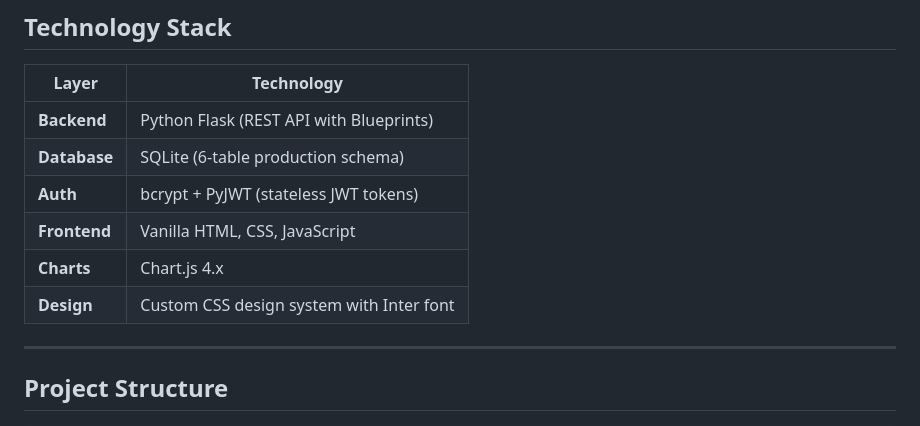
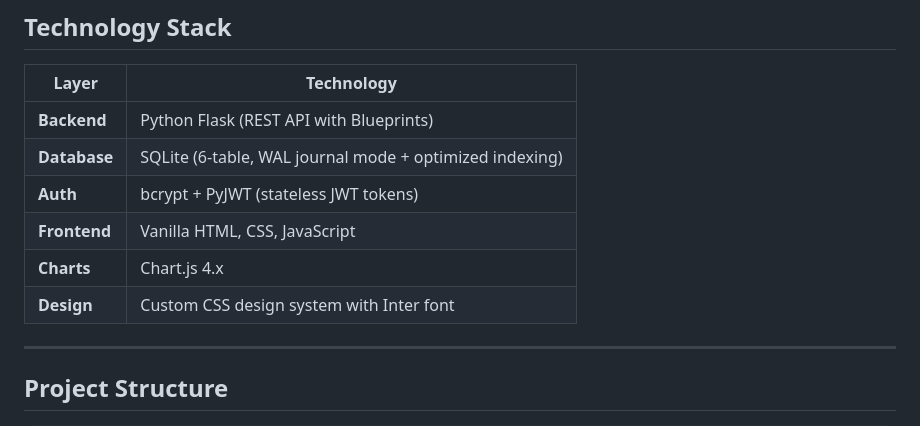
Before and after one commit to RishiBuilds/SecureVote, a Markdown page: README.md, the part around one of its changes. Rendered like a GitHub page.

```diff
--- a/README.md
+++ b/README.md
@@ -34,11 +34,11 @@ SecureVote is a production-grade web application that demonstrates real-world se
 | Layer        | Technology                               |
 | ------------ | ---------------------------------------- |
 | **Backend**  | Python Flask (REST API with Blueprints)  |
-| **Database** | SQLite (6-table production schema)       |
-| **Auth**     | bcrypt + PyJWT (stateless JWT tokens)    |
-| **Frontend** | Vanilla HTML, CSS, JavaScript            |
-| **Charts**   | Chart.js 4.x                             |
-| **Design**   | Custom CSS design system with Inter font |
+| **Database**   | SQLite (6-table, WAL journal mode + optimized indexing) |
+| **Auth**       | bcrypt + PyJWT (stateless JWT tokens)                   |
+| **Frontend**   | Vanilla HTML, CSS, JavaScript                           |
+| **Charts**     | Chart.js 4.x                                            |
+| **Design**     | Custom CSS design system with Inter font                |
 
 ---
 
```
Also changed, not shown: other parts of README.md (+11 -7 lines).
